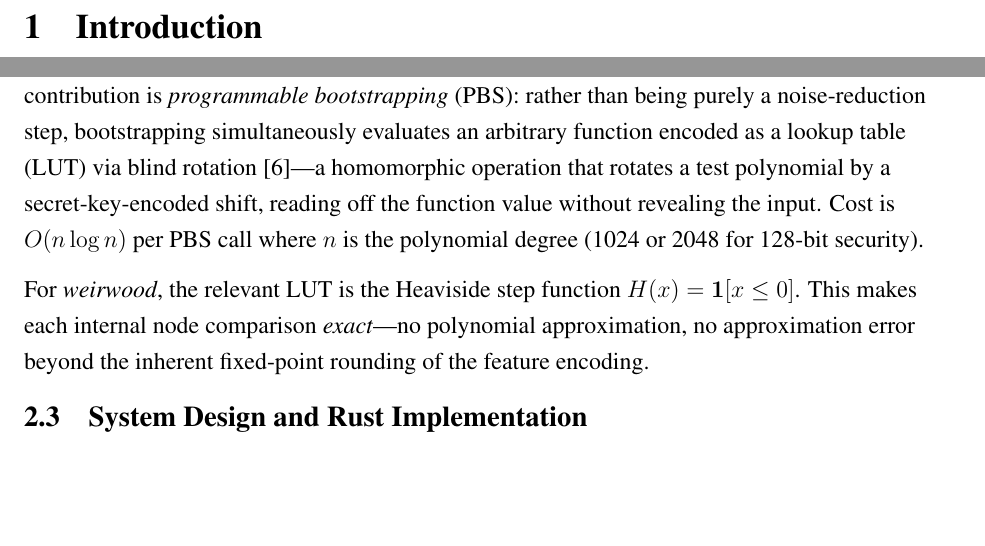
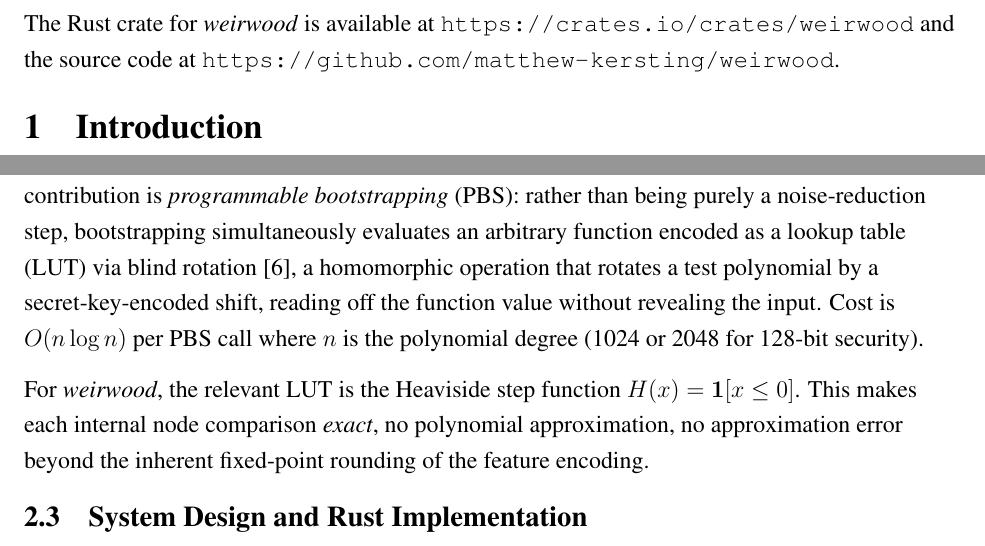
Before and after one commit to matthew-kersting/weirwood, a LaTeX document (weirwood_paper.tex): two parts of pages 2 and 3 of 8 before the commit and two parts of pages 2 and 3 of 9 after it, joined at a grey line, cut at the place of the change, the shorter picture padded with empty space. Compiled offline with pdfLaTeX.

Commit message:
final touches on paper draft

```diff
--- a/weirwood_paper.tex
+++ b/weirwood_paper.tex
@@ -105,6 +105,10 @@ Fully Homomorphic Encryption in Rust}}
 % ============================================================
 % INTRODUCTION
 % ============================================================
+The Rust crate for \textit{weirwood} is available at
+\url{https://crates.io/crates/weirwood} and the source code at
+\url{https://github.com/matthew-kersting/weirwood}.
+
 \section{Introduction}
 
 In the standard two-party inference setting, a client holds private input features and a server holds a trained model. Current deployment patterns force a compromise: send plaintext features to the server, exposing the data, or ship the model to the client, exposing the model. Neither is satisfactory when both are sensitive assets.
@@ -134,9 +138,9 @@ where $b$ is a global base score and each $f_k$ routes the input vector $\mathbf
 
 FHE \cite{gentry} supports arbitrary computation on ciphertexts, based on the hardness of Ring Learning With Errors (RLWE) \cite{regev}, believed hard for both classical and quantum computers. The central challenge is noise growth: additions accumulate error linearly and multiplications amplify it. Bootstrapping \cite{gentry} resets noise by homomorphically evaluating the decryption circuit, but is computationally expensive.
 
-\textit{weirwood} uses the TFHE scheme \cite{tfhe}, which operates over the real torus $\mathbb{T} = \mathbb{R}/\mathbb{Z}$. Its key contribution is \textit{programmable bootstrapping} (PBS): rather than being purely a noise-reduction step, bootstrapping simultaneously evaluates an arbitrary function encoded as a lookup table (LUT) via blind rotation \cite{fhew}---a homomorphic operation that rotates a test polynomial by a secret-key-encoded shift, reading off the function value without revealing the input. Cost is $O(n \log n)$ per PBS call where $n$ is the polynomial degree (1024 or 2048 for 128-bit security).
+\textit{weirwood} uses the TFHE scheme \cite{tfhe}, which operates over the real torus $\mathbb{T} = \mathbb{R}/\mathbb{Z}$. Its key contribution is \textit{programmable bootstrapping} (PBS): rather than being purely a noise-reduction step, bootstrapping simultaneously evaluates an arbitrary function encoded as a lookup table (LUT) via blind rotation \cite{fhew}, a homomorphic operation that rotates a test polynomial by a secret-key-encoded shift, reading off the function value without revealing the input. Cost is $O(n \log n)$ per PBS call where $n$ is the polynomial degree (1024 or 2048 for 128-bit security).
 
-For \textit{weirwood}, the relevant LUT is the Heaviside step function $H(x) = \mathbf{1}[x \leq 0]$. This makes each internal node comparison \textit{exact}---no polynomial approximation, no approximation error beyond the inherent fixed-point rounding of the feature encoding.
+For \textit{weirwood}, the relevant LUT is the Heaviside step function $H(x) = \mathbf{1}[x \leq 0]$. This makes each internal node comparison \textit{exact}, no polynomial approximation, no approximation error beyond the inherent fixed-point rounding of the feature encoding.
 
 \subsection{System Design and Rust Implementation}
 
```
Also changed, not shown: weirwood_paper.tex (2 more changed lines).
